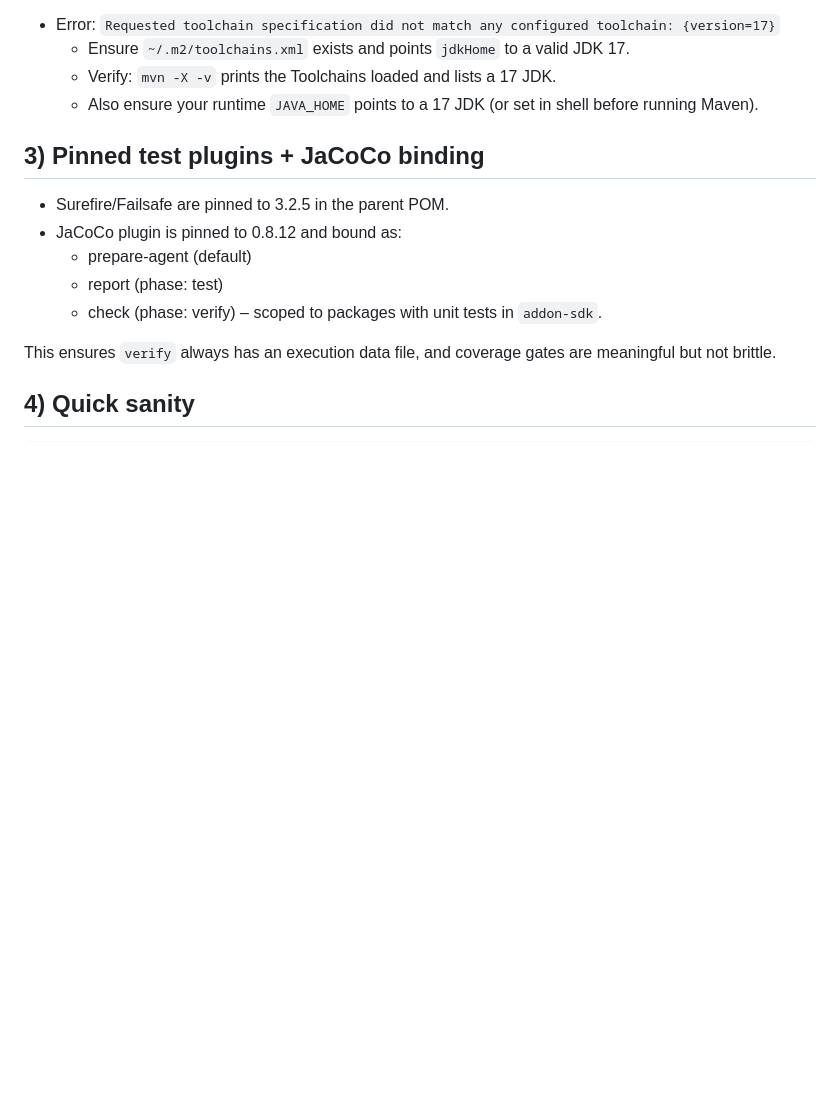
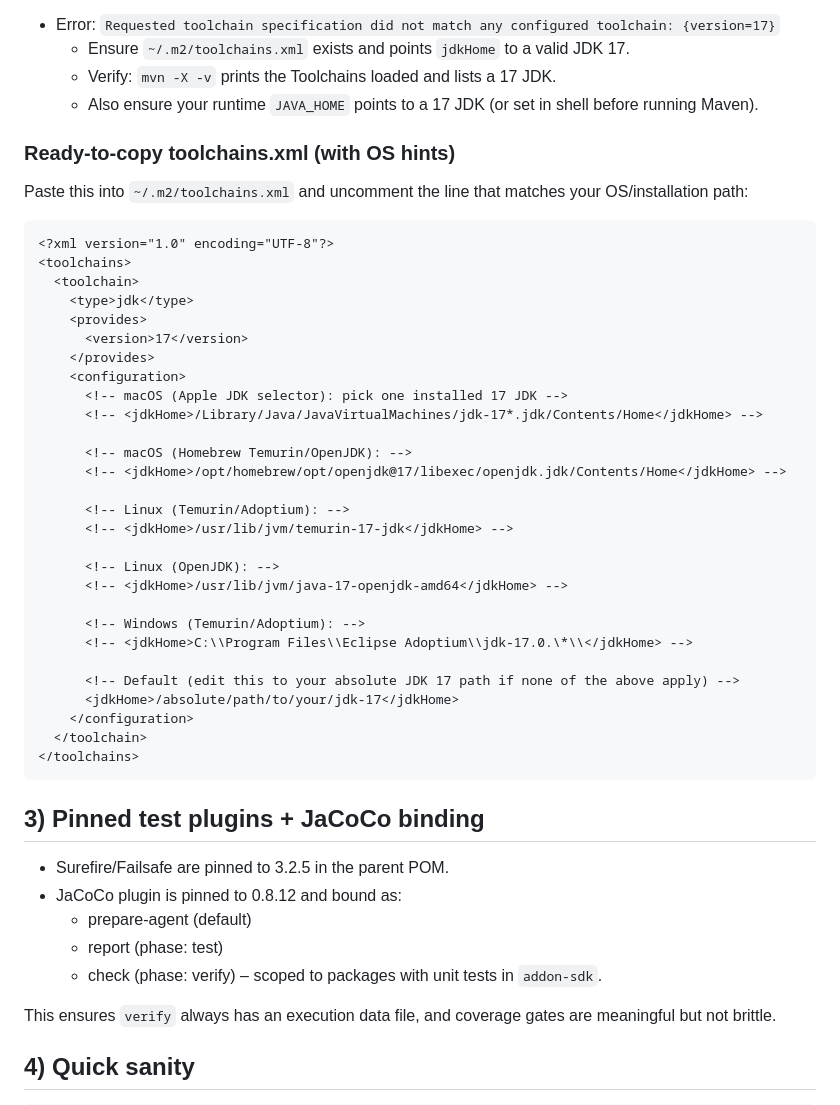
Before and after one commit to apet97/boileraddon, a Markdown page: docs/BUILD_ENVIRONMENT.md, the part around the change. Drawn GitHub-style; blank space fills up the shorter version.

Commit message:
Docs: provide ready-to-copy ~/.m2/toolchains.xml with OS-specific jdkHome hints

````diff
--- a/docs/BUILD_ENVIRONMENT.md
+++ b/docs/BUILD_ENVIRONMENT.md
@@ -51,6 +51,41 @@ Common error and fix:
   - Ensure `~/.m2/toolchains.xml` exists and points `jdkHome` to a valid JDK 17.
   - Verify: `mvn -X -v` prints the Toolchains loaded and lists a 17 JDK.
   - Also ensure your runtime `JAVA_HOME` points to a 17 JDK (or set in shell before running Maven).
+
+### Ready-to-copy toolchains.xml (with OS hints)
+
+Paste this into `~/.m2/toolchains.xml` and uncomment the line that matches your OS/installation path:
+
+```xml
+<?xml version="1.0" encoding="UTF-8"?>
+<toolchains>
+  <toolchain>
+    <type>jdk</type>
+    <provides>
+      <version>17</version>
+    </provides>
+    <configuration>
+      <!-- macOS (Apple JDK selector): pick one installed 17 JDK -->
+      <!-- <jdkHome>/Library/Java/JavaVirtualMachines/jdk-17*.jdk/Contents/Home</jdkHome> -->
+
+      <!-- macOS (Homebrew Temurin/OpenJDK): -->
+      <!-- <jdkHome>/opt/homebrew/opt/openjdk@17/libexec/openjdk.jdk/Contents/Home</jdkHome> -->
+
+      <!-- Linux (Temurin/Adoptium): -->
+      <!-- <jdkHome>/usr/lib/jvm/temurin-17-jdk</jdkHome> -->
+
+      <!-- Linux (OpenJDK): -->
+      <!-- <jdkHome>/usr/lib/jvm/java-17-openjdk-amd64</jdkHome> -->
+
+      <!-- Windows (Temurin/Adoptium): -->
+      <!-- <jdkHome>C:\\Program Files\\Eclipse Adoptium\\jdk-17.0.\*\\</jdkHome> -->
+
+      <!-- Default (edit this to your absolute JDK 17 path if none of the above apply) -->
+      <jdkHome>/absolute/path/to/your/jdk-17</jdkHome>
+    </configuration>
+  </toolchain>
+</toolchains>
+```
 
 ## 3) Pinned test plugins + JaCoCo binding
 
````
